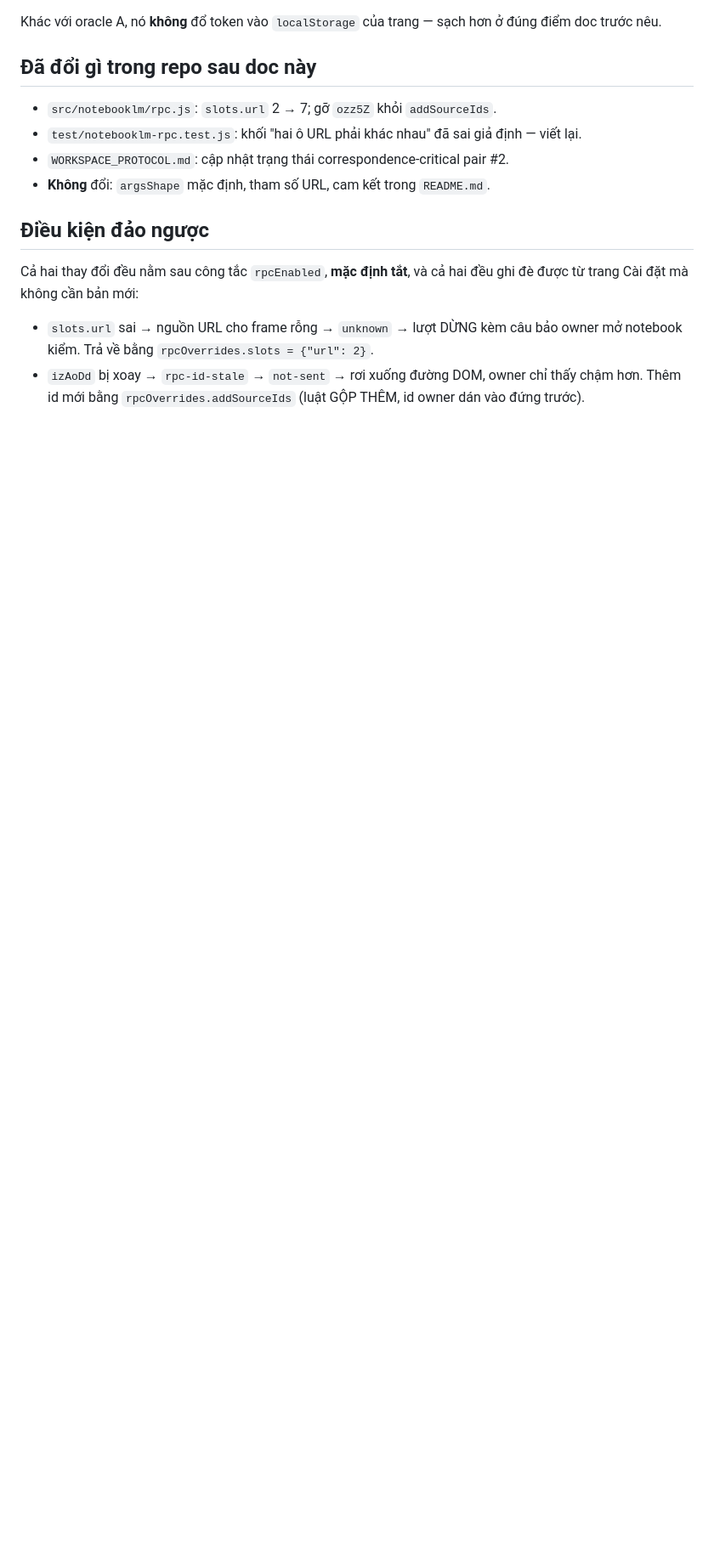
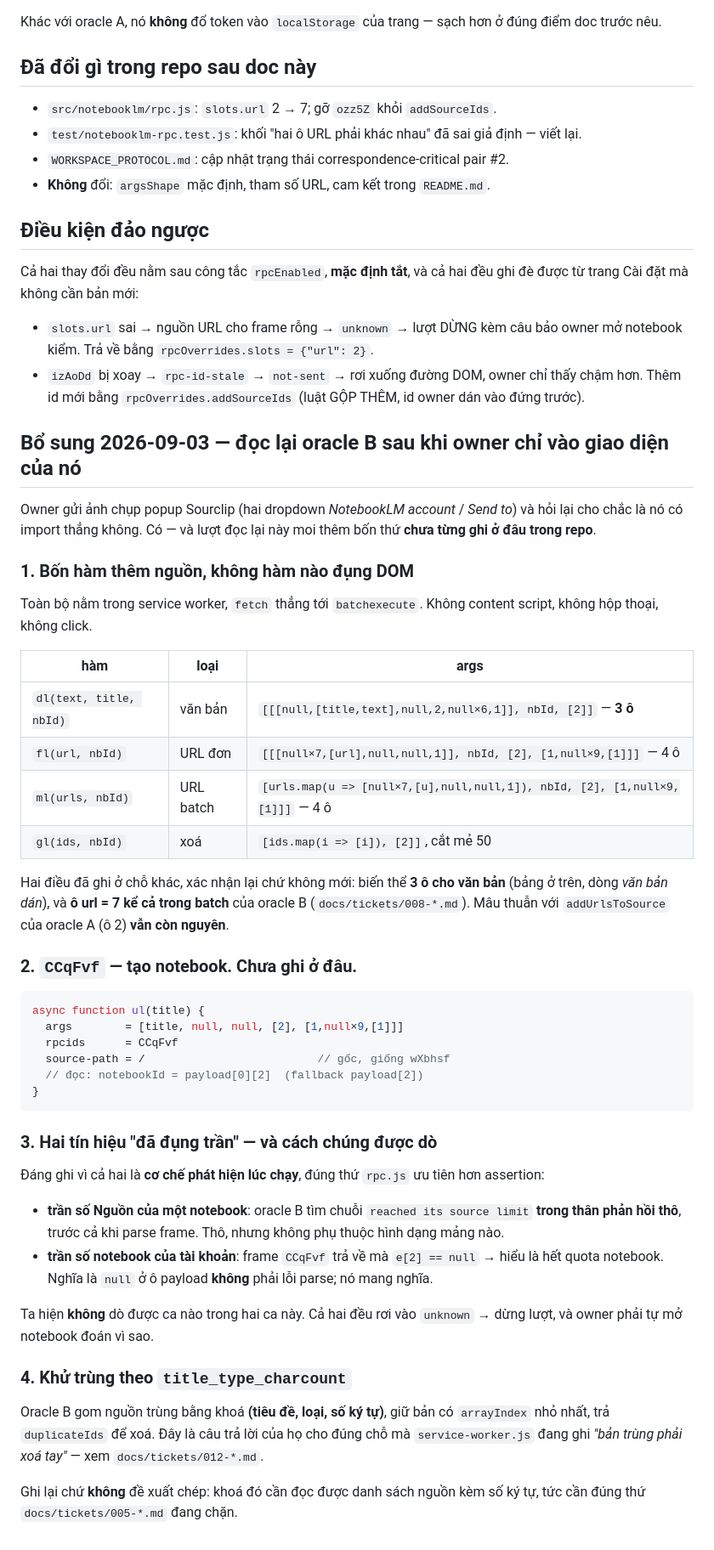
Before and after one commit to neihyud/notebooklm, a Markdown page: docs/notebooklm-rpc-do-duoc-2.md, the part around the change. Shown at 85% size. GitHub-like rendering; blank space fills up the shorter version.

Commit message:
Oracle B đọc lại: CCqFvf, hai tín hiệu chạm trần, và máy trạng thái dropdown 4 nhánh

````diff
--- a/docs/notebooklm-rpc-do-duoc-2.md
+++ b/docs/notebooklm-rpc-do-duoc-2.md
@@ -235,3 +235,57 @@ trang Cài đặt mà không cần bản mới:
   kiểm. Trả về bằng `rpcOverrides.slots = {"url": 2}`.
 - `izAoDd` bị xoay → `rpc-id-stale` → `not-sent` → rơi xuống đường DOM, owner chỉ thấy chậm hơn.
   Thêm id mới bằng `rpcOverrides.addSourceIds` (luật GỘP THÊM, id owner dán vào đứng trước).
+
+## Bổ sung 2026-09-03 — đọc lại oracle B sau khi owner chỉ vào giao diện của nó
+
+Owner gửi ảnh chụp popup Sourclip (hai dropdown *NotebookLM account* / *Send to*) và hỏi lại cho
+chắc là nó có import thẳng không. Có — và lượt đọc lại này moi thêm bốn thứ **chưa từng ghi ở
+đâu trong repo**.
+
+### 1. Bốn hàm thêm nguồn, không hàm nào đụng DOM
+
+Toàn bộ nằm trong service worker, `fetch` thẳng tới `batchexecute`. Không content script, không
+hộp thoại, không click.
+
+| hàm | loại | args |
+|---|---|---|
+| `dl(text, title, nbId)` | văn bản | `[[[null,[title,text],null,2,null×6,1]], nbId, [2]]` — **3 ô** |
+| `fl(url, nbId)` | URL đơn | `[[[null×7,[url],null,null,1]], nbId, [2], [1,null×9,[1]]]` — 4 ô |
+| `ml(urls, nbId)` | URL batch | `[urls.map(u => [null×7,[u],null,null,1]), nbId, [2], [1,null×9,[1]]]` — 4 ô |
+| `gl(ids, nbId)` | xoá | `[ids.map(i => [i]), [2]]`, cắt mẻ 50 |
+
+Hai điều đã ghi ở chỗ khác, xác nhận lại chứ không mới: biến thể **3 ô cho văn bản** (bảng ở
+trên, dòng *văn bản dán*), và **ô url = 7 kể cả trong batch** của oracle B
+(`docs/tickets/008-*.md`). Mâu thuẫn với `addUrlsToSource` của oracle A (ô 2) **vẫn còn nguyên**.
+
+### 2. `CCqFvf` — tạo notebook. Chưa ghi ở đâu.
+
+```js
+async function ul(title) {
+  args        = [title, null, null, [2], [1,null×9,[1]]]
+  rpcids      = CCqFvf
+  source-path = /                          // gốc, giống wXbhsf
+  // đọc: notebookId = payload[0][2]  (fallback payload[2])
+}
+```
+
+### 3. Hai tín hiệu "đã đụng trần" — và cách chúng được dò
+
+Đáng ghi vì cả hai là **cơ chế phát hiện lúc chạy**, đúng thứ `rpc.js` ưu tiên hơn assertion:
+
+- **trần số Nguồn của một notebook**: oracle B tìm chuỗi `reached its source limit` **trong thân
+  phản hồi thô**, trước cả khi parse frame. Thô, nhưng không phụ thuộc hình dạng mảng nào.
+- **trần số notebook của tài khoản**: frame `CCqFvf` trả về mà `e[2] == null` → hiểu là hết quota
+  notebook. Nghĩa là `null` ở ô payload **không** phải lỗi parse; nó mang nghĩa.
+
+Ta hiện **không** dò được ca nào trong hai ca này. Cả hai đều rơi vào `unknown` → dừng lượt, và
+owner phải tự mở notebook đoán vì sao.
+
+### 4. Khử trùng theo `title_type_charcount`
+
+Oracle B gom nguồn trùng bằng khoá **(tiêu đề, loại, số ký tự)**, giữ bản có `arrayIndex` nhỏ
+nhất, trả `duplicateIds` để xoá. Đây là câu trả lời của họ cho đúng chỗ mà `service-worker.js`
+đang ghi *"bản trùng phải xoá tay"* — xem `docs/tickets/012-*.md`.
+
+Ghi lại chứ **không** đề xuất chép: khoá đó cần đọc được danh sách nguồn kèm số ký tự, tức cần
+đúng thứ `docs/tickets/005-*.md` đang chặn.
````
Also changed, not shown: docs/tickets/011-chon-notebook-bang-danh-sach.md (+38 -0 lines).
